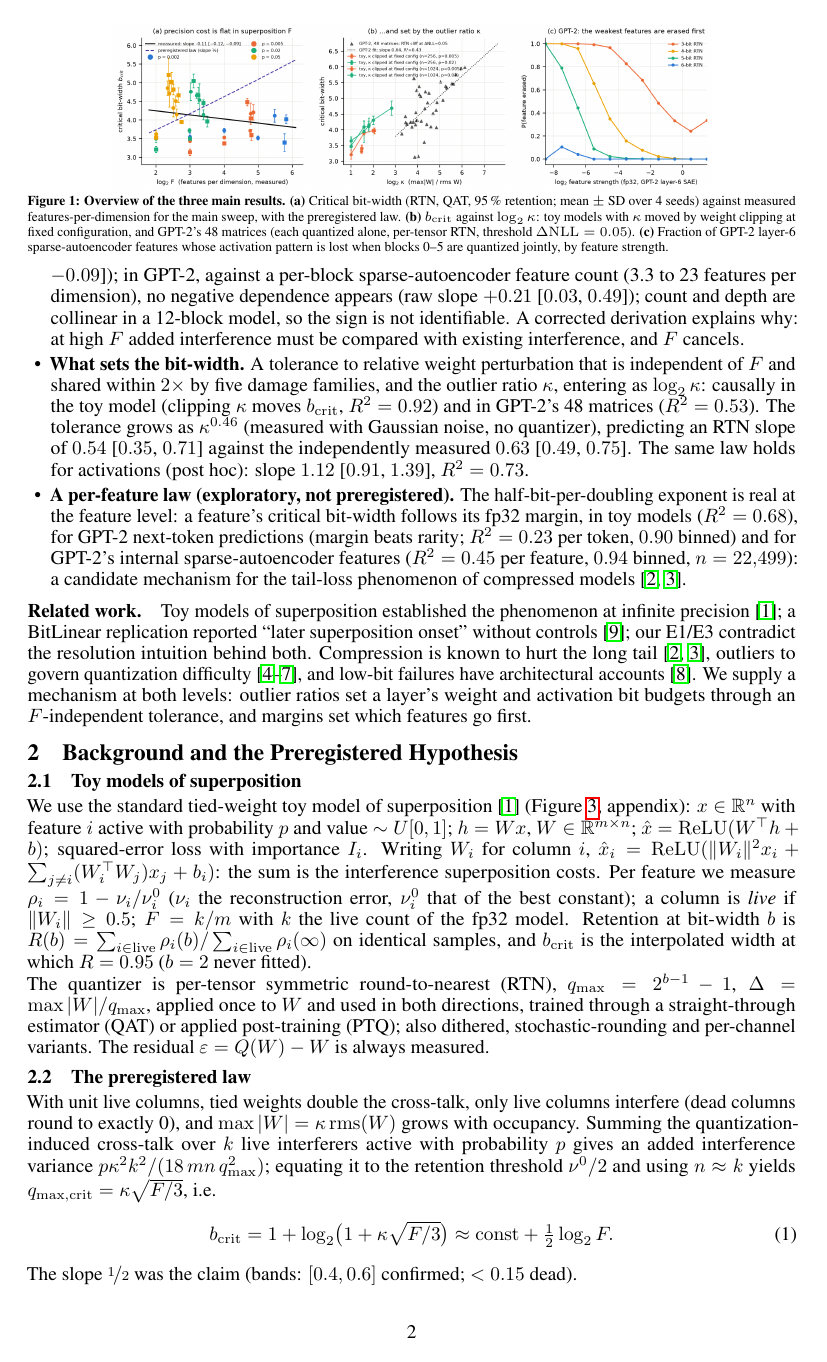
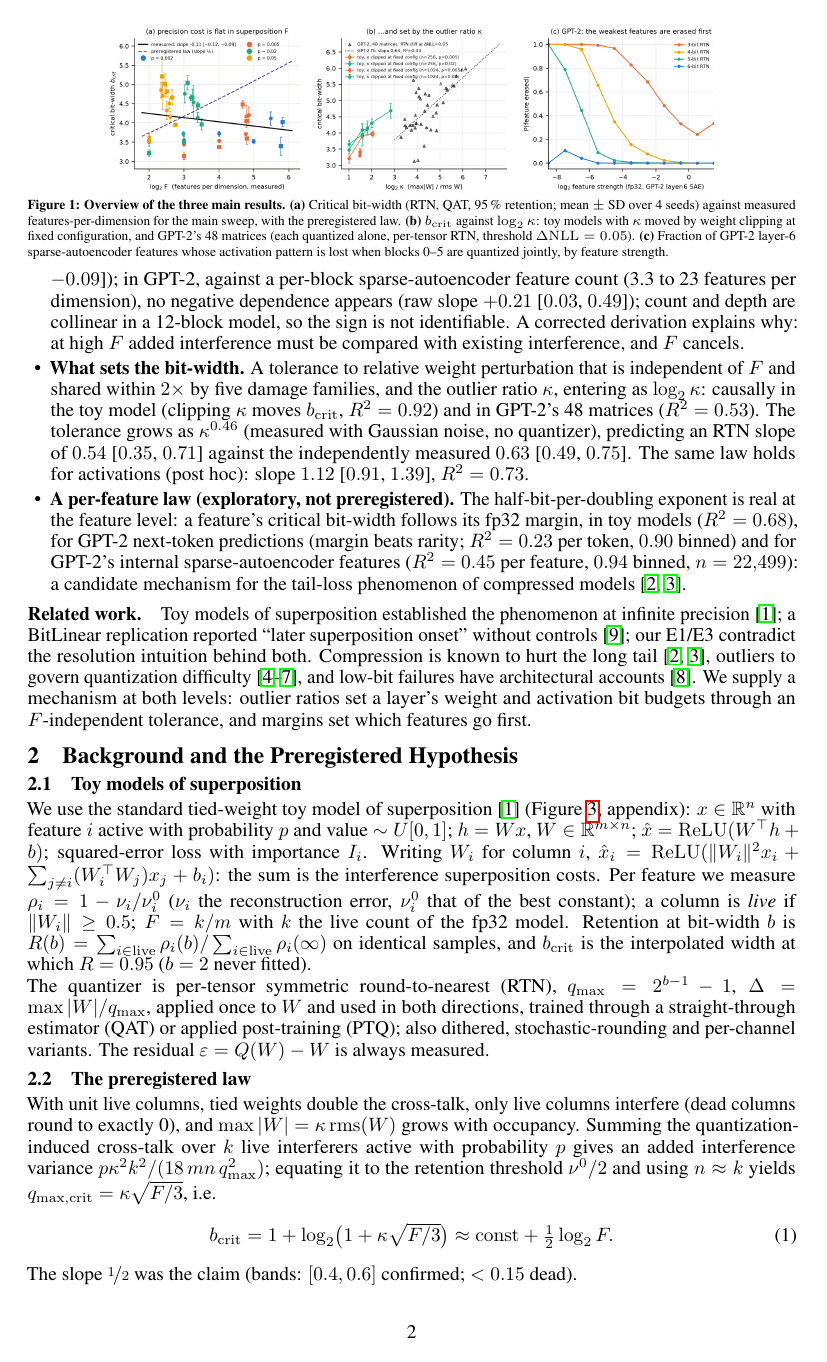
Before and after one commit to LakshyaV/neurips_workshop, a LaTeX paper (paper/main_v4.tex): page 2 of 12. Compiled offline with pdfLaTeX.

Commit message:
v4: hero figure 0.80 width; slightly wider heading spacing (largest combination that fits) (#38)
Co-authored-by: Lakshya <lakyvasu22@gmail.com>

```diff
--- a/paper/main_v4.tex
+++ b/paper/main_v4.tex
@@ -19,8 +19,8 @@
 \setlength{\textfloatsep}{3pt}\setlength{\intextsep}{3pt}\setlength{\floatsep}{3pt}
 \setlength{\abovedisplayskip}{3pt}\setlength{\belowdisplayskip}{3pt}\setlength{\abovedisplayshortskip}{2pt}\setlength{\belowdisplayshortskip}{2pt}
 \makeatletter
-\renewcommand\section{\@startsection{section}{1}{\z@}{-0.9ex \@plus -0.3ex \@minus -0.2ex}{0.45ex \@plus 0.1ex}{\large\bfseries\raggedright}}
-\renewcommand\subsection{\@startsection{subsection}{2}{\z@}{-0.6ex \@plus -0.3ex \@minus -0.2ex}{0.3ex \@plus 0.1ex}{\normalsize\bfseries\raggedright}}
+\renewcommand\section{\@startsection{section}{1}{\z@}{-1.0ex \@plus -0.3ex \@minus -0.2ex}{0.5ex \@plus 0.1ex}{\large\bfseries\raggedright}}
+\renewcommand\subsection{\@startsection{subsection}{2}{\z@}{-0.7ex \@plus -0.3ex \@minus -0.2ex}{0.35ex \@plus 0.1ex}{\normalsize\bfseries\raggedright}}
 \renewcommand\paragraph{\@startsection{paragraph}{4}{\z@}{0.8ex \@plus 0.3ex \@minus 0.2ex}{-1em}{\normalsize\bfseries}}
 \makeatother
 \setlist{nosep,leftmargin=1.2em}
@@ -87,7 +87,7 @@ models~\cite{hooker2019,hooker2020}.
 
 \begin{figure}[t]
 \centering
-\includegraphics[width=0.78\linewidth]{fig_hero.png}
+\includegraphics[width=0.80\linewidth]{fig_hero.png}
 \caption{\textbf{Overview of the three main results.} \textbf{(a)} Critical bit-width (RTN, QAT, 95\,\% retention; mean $\pm$ SD over 4 seeds) against measured
 features-per-dimension for the main sweep, with the preregistered law. \textbf{(b)} $b_{\mathrm{crit}}$ against
 $\log_2\kappa$: toy models with $\kappa$ moved by weight clipping at fixed configuration, and GPT-2's 48 matrices (each
```
Also changed, not shown: paper/main_v4_named.tex (+3 -3 lines), paper/main_v4.pdf, 1 other file.
